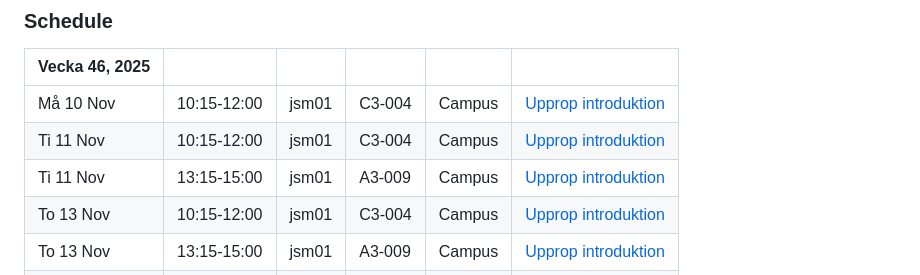
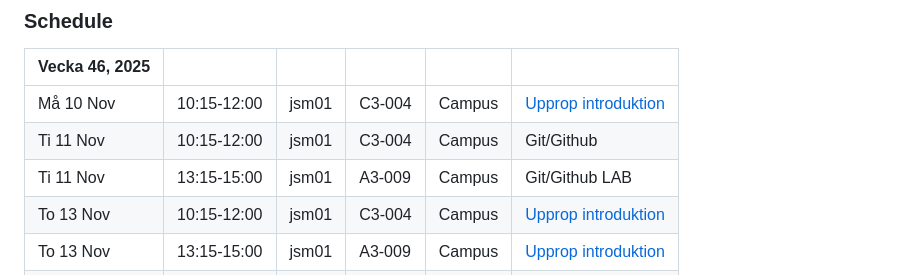
Before and after one commit to johansundstrom/digital-systems, a Markdown page: README.md, the part around the change. Drawn GitHub-style.

Commit message:
Update README.md
git

```diff
--- a/README.md
+++ b/README.md
@@ -96,8 +96,8 @@
 | Vecka 46, 2025 | | | | | |
 |---|---|---|---|---|---|
 | Må	10 Nov | 10:15-12:00 | jsm01 | C3-004 | Campus | <a href="intro.md">Upprop introduktion</a> |
-| Ti	11 Nov | 10:15-12:00 | jsm01 | C3-004 | Campus | <a href="intro.md">Upprop introduktion</a> |
-| Ti	11 Nov | 13:15-15:00 | jsm01 | A3-009 | Campus | <a href="intro.md">Upprop introduktion</a> |
+| Ti	11 Nov | 10:15-12:00 | jsm01 | C3-004 | Campus | Git/Github |
+| Ti	11 Nov | 13:15-15:00 | jsm01 | A3-009 | Campus | Git/Github LAB |
 | To	13 Nov | 10:15-12:00 | jsm01 | C3-004 | Campus | <a href="intro.md">Upprop introduktion</a> |
 | To	13 Nov | 13:15-15:00 | jsm01 | A3-009 | Campus | <a href="intro.md">Upprop introduktion</a> |
 |	Fr	14 Nov | 10:15-13:00 | jsm01 | C3-004 | Campus | <a href="lecture-1.md">Föreläsning 1</a> |
```
